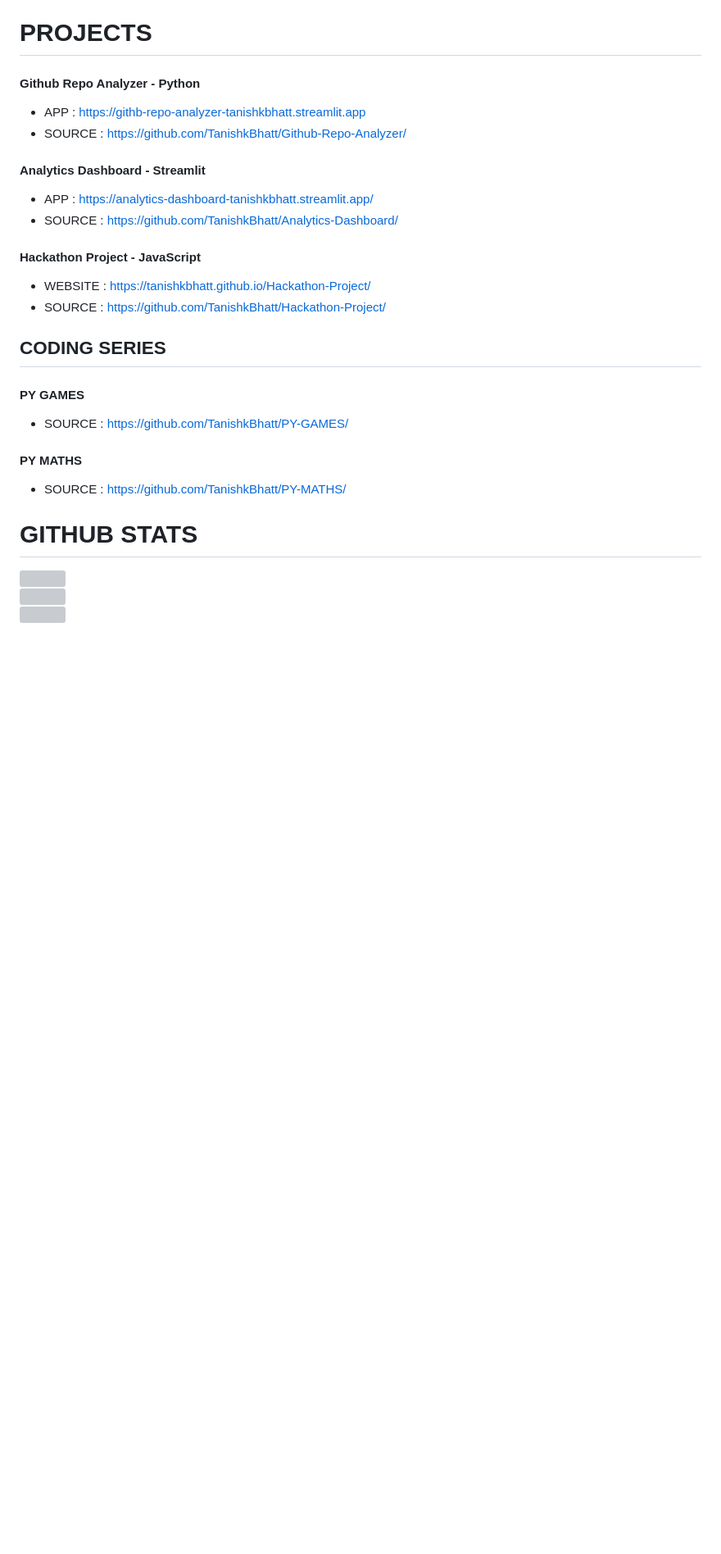
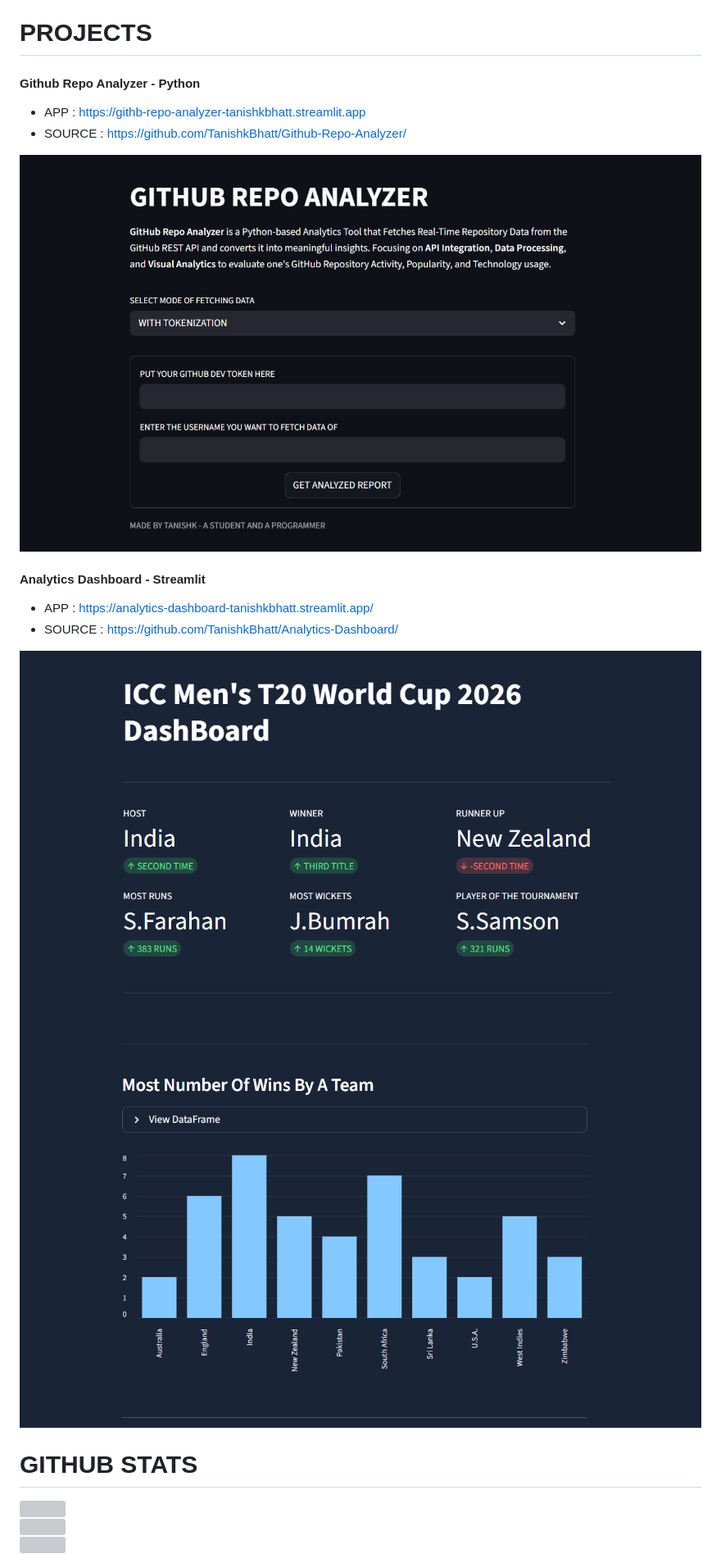
Before and after one commit to TanishkBhatt/TanishkBhatt, a Markdown page: README.md, the part around the change printed below. Shown: that part at 82% size. Drawn GitHub-style; pictures changed too: img/anlytics-dashboard-I.png (added), img/anlytics-dashboard-II.png (added), img/github-repo-analyzer.png (added); blank space fills up the shorter version; grey boxes are pictures that could not be loaded.

Commit message:
Profile Upgradation

```diff
--- a/README.md
+++ b/README.md
@@ -29,24 +29,18 @@ My primary focus is on Python programming, particularly in the domains of Artifi
 - Cloud and Authentication
 
 # PROJECTS
-
 #### Github Repo Analyzer - Python
 - APP : https://githb-repo-analyzer-tanishkbhatt.streamlit.app
 - SOURCE : https://github.com/TanishkBhatt/Github-Repo-Analyzer/
+
+![](img/github-repo-analyzer.png)
 
 #### Analytics Dashboard - Streamlit
 - APP : https://analytics-dashboard-tanishkbhatt.streamlit.app/
 - SOURCE : https://github.com/TanishkBhatt/Analytics-Dashboard/
 
-#### Hackathon Project - JavaScript
-- WEBSITE : https://tanishkbhatt.github.io/Hackathon-Project/
-- SOURCE : https://github.com/TanishkBhatt/Hackathon-Project/
-
-## CODING SERIES
-#### PY GAMES
-- SOURCE : https://github.com/TanishkBhatt/PY-GAMES/
-#### PY MATHS
-- SOURCE : https://github.com/TanishkBhatt/PY-MATHS/
+![](img/anlytics-dashboard-I.png)
+![](img/anlytics-dashboard-II.png)
 
 # GITHUB STATS
 ![](https://github-readme-stats.vercel.app/api?username=TanishkBhatt&theme=dark&hide_border=false&include_all_commits=false&count_private=false)<br/>
```
Also changed, not shown: other parts of README.md (+0 -2 lines).
